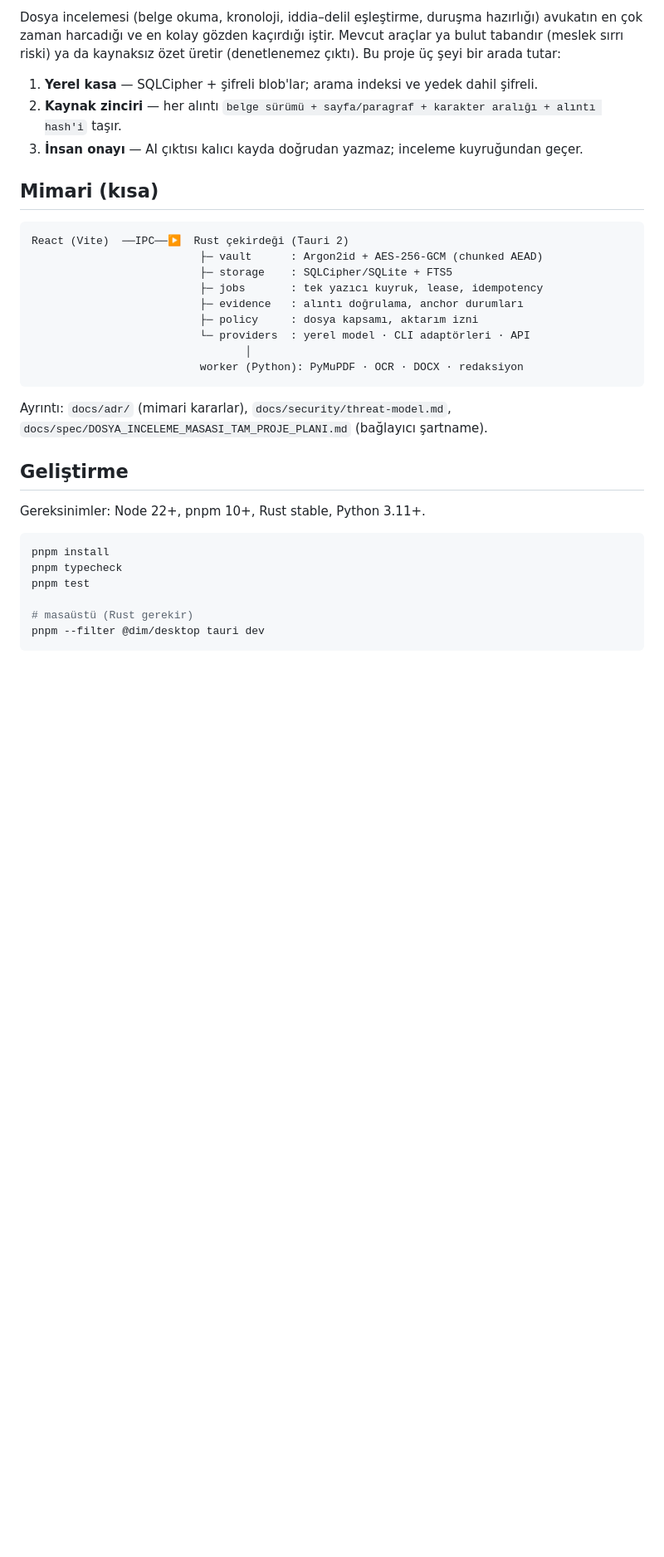
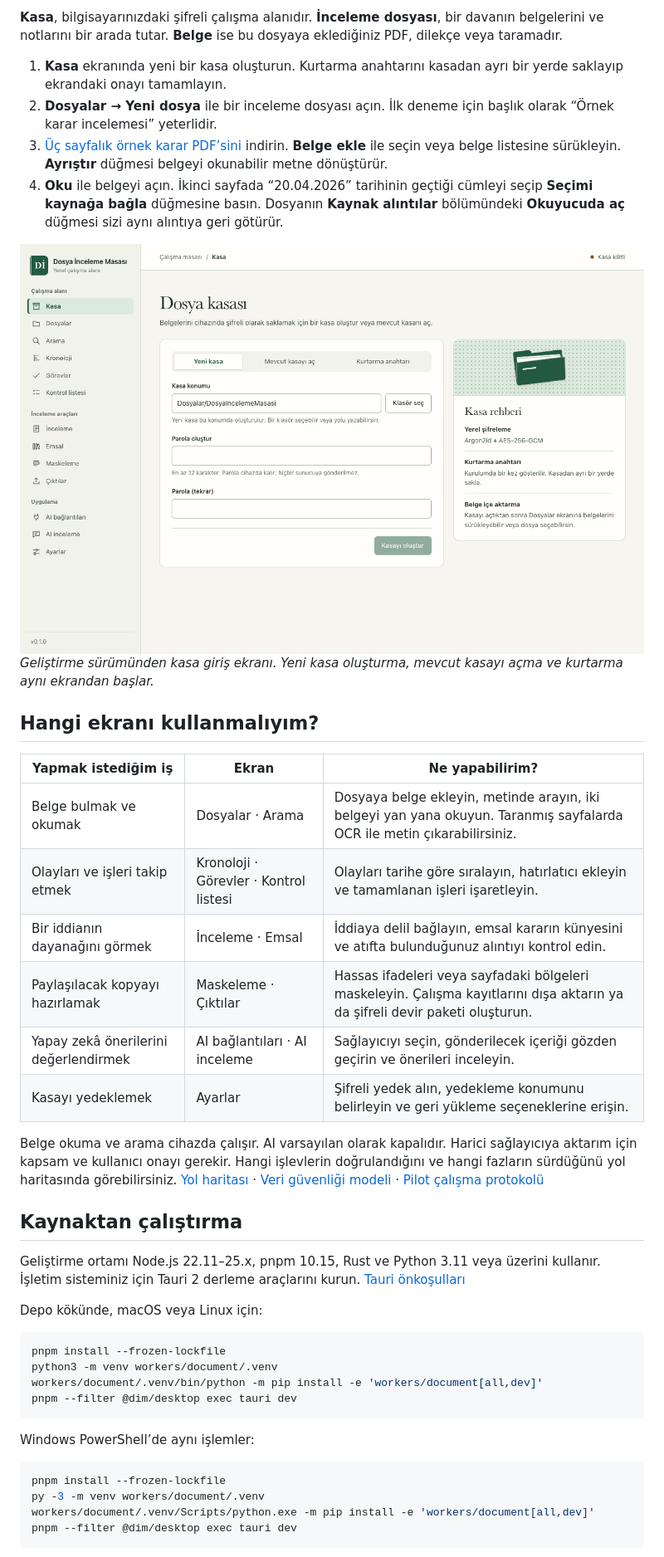
Before and after one commit to avazargozalli/dosya-inceleme-masasi, a Markdown page: README.md, the part around one of its changes. Shown at 83% size. Rendered like a GitHub page; pictures changed too: docs/gorseller/kasa-acik-tema.png (added); blank space fills up the shorter version.

````diff
--- a/README.md
+++ b/README.md
@@ -45,40 +16,50 @@ bağlanır; yapay zekâ öneri üretir, hukuki kaydı yalnız avukat onayıyla o
 
-Dosya incelemesi (belge okuma, kronoloji, iddia–delil eşleştirme, duruşma hazırlığı)
-avukatın en çok zaman harcadığı ve en kolay gözden kaçırdığı iştir. Mevcut araçlar ya
-bulut tabandır (meslek sırrı riski) ya da kaynaksız özet üretir (denetlenemez çıktı).
-Bu proje üç şeyi bir arada tutar:
+**Kasa**, bilgisayarınızdaki şifreli çalışma alanıdır. **İnceleme dosyası**, bir davanın belgelerini ve notlarını bir arada tutar. **Belge** ise bu dosyaya eklediğiniz PDF, dilekçe veya taramadır.
 
-1. **Yerel kasa** — SQLCipher + şifreli blob'lar; arama indeksi ve yedek dahil şifreli.
-2. **Kaynak zinciri** — her alıntı `belge sürümü + sayfa/paragraf + karakter aralığı + alıntı hash'i` taşır.
-3. **İnsan onayı** — AI çıktısı kalıcı kayda doğrudan yazmaz; inceleme kuyruğundan geçer.
+1. **Kasa** ekranında yeni bir kasa oluşturun. Kurtarma anahtarını kasadan ayrı bir yerde saklayıp ekrandaki onayı tamamlayın.
+2. **Dosyalar → Yeni dosya** ile bir inceleme dosyası açın. İlk deneme için başlık olarak “Örnek karar incelemesi” yeterlidir.
+3. [Üç sayfalık örnek karar PDF’sini](fixtures/synthetic/intext-layout.pdf) indirin. **Belge ekle** ile seçin veya belge listesine sürükleyin. **Ayrıştır** düğmesi belgeyi okunabilir metne dönüştürür.
+4. **Oku** ile belgeyi açın. İkinci sayfada “20.04.2026” tarihinin geçtiği cümleyi seçip **Seçimi kaynağa bağla** düğmesine basın. Dosyanın **Kaynak alıntılar** bölümündeki **Okuyucuda aç** düğmesi sizi aynı alıntıya geri götürür.
 
-## Mimari (kısa)
+<picture>
+  <source media="(prefers-color-scheme: dark)" srcset="docs/gorseller/kasa-koyu-tema.png">
+  <img src="docs/gorseller/kasa-acik-tema.png" alt="Kasa giriş ekranı. Solda gezinme menüsü, ortada kasa konumu ve parola alanları, sağda kurtarma anahtarının kullanımını anlatan rehber var.">
+</picture>
 
-```
-React (Vite)  ──IPC──▶  Rust çekirdeği (Tauri 2)
-                          ├─ vault      : Argon2id + AES-256-GCM (chunked AEAD)
-                          ├─ storage    : SQLCipher/SQLite + FTS5
-                          ├─ jobs       : tek yazıcı kuyruk, lease, idempotency
-                          ├─ evidence   : alıntı doğrulama, anchor durumları
-                          ├─ policy     : dosya kapsamı, aktarım izni
-                          └─ providers  : yerel model · CLI adaptörleri · API
-                                 │
-                          worker (Python): PyMuPDF · OCR · DOCX · redaksiyon
+*Geliştirme sürümünden kasa giriş ekranı. Yeni kasa oluşturma, mevcut kasayı açma ve kurtarma aynı ekrandan başlar.*
+
+## Hangi ekranı kullanmalıyım?
+
+| Yapmak istediğim iş | Ekran | Ne yapabilirim? |
+| --- | --- | --- |
+| Belge bulmak ve okumak | Dosyalar · Arama | Dosyaya belge ekleyin, metinde arayın, iki belgeyi yan yana okuyun. Taranmış sayfalarda OCR ile metin çıkarabilirsiniz. |
+| Olayları ve işleri takip etmek | Kronoloji · Görevler · Kontrol listesi | Olayları tarihe göre sıralayın, hatırlatıcı ekleyin ve tamamlanan işleri işaretleyin. |
+| Bir iddianın dayanağını görmek | İnceleme · Emsal | İddiaya delil bağlayın, emsal kararın künyesini ve atıfta bulunduğunuz alıntıyı kontrol edin. |
+| Paylaşılacak kopyayı hazırlamak | Maskeleme · Çıktılar | Hassas ifadeleri veya sayfadaki bölgeleri maskeleyin. Çalışma kayıtlarını dışa aktarın ya da şifreli devir paketi oluşturun. |
+| Yapay zekâ önerilerini değerlendirmek | AI bağlantıları · AI inceleme | Sağlayıcıyı seçin, gönderilecek içeriği gözden geçirin ve önerileri inceleyin. |
+| Kasayı yedeklemek | Ayarlar | Şifreli yedek alın, yedekleme konumunu belirleyin ve geri yükleme seçeneklerine erişin. |
+
+Belge okuma ve arama cihazda çalışır. AI varsayılan olarak kapalıdır. Harici sağlayıcıya aktarım için kapsam ve kullanıcı onayı gerekir. Hangi işlevlerin doğrulandığını ve hangi fazların sürdüğünü yol haritasında görebilirsiniz. [Yol haritası](docs/roadmap.md) · [Veri güvenliği modeli](docs/security/threat-model.md) · [Pilot çalışma protokolü](docs/legal/pilot-protocol.md)
+
+## Kaynaktan çalıştırma
+
+Geliştirme ortamı Node.js 22.11–25.x, pnpm 10.15, Rust ve Python 3.11 veya üzerini kullanır. İşletim sisteminiz için Tauri 2 derleme araçlarını kurun. [Tauri önkoşulları](https://v2.tauri.app/start/prerequisites/)
+
+Depo kökünde, macOS veya Linux için:
+
+```bash
+pnpm install --frozen-lockfile
+python3 -m venv workers/document/.venv
+workers/document/.venv/bin/python -m pip install -e 'workers/document[all,dev]'
+pnpm --filter @dim/desktop exec tauri dev
 ```
 
-Ayrıntı: `docs/adr/` (mimari kararlar), `docs/security/threat-model.md`,
-`docs/spec/DOSYA_INCELEME_MASASI_TAM_PROJE_PLANI.md` (bağlayıcı şartname).
+Windows PowerShell’de aynı işlemler:
 
-## Geliştirme
-
-Gereksinimler: Node 22+, pnpm 10+, Rust stable, Python 3.11+.
-
-```bash
-pnpm install
-pnpm typecheck
-pnpm test
-
-# masaüstü (Rust gerekir)
-pnpm --filter @dim/desktop tauri dev
+```powershell
+pnpm install --frozen-lockfile
+py -3 -m venv workers/document/.venv
+workers/document/.venv/Scripts/python.exe -m pip install -e 'workers/document[all,dev]'
+pnpm --filter @dim/desktop exec tauri dev
 ```
 
````
Also changed, not shown: other parts of README.md (+12 -67 lines), docs/gorseller/kasa-koyu-tema.png (added), docs/gorseller/paylasim-karti.png (added).
